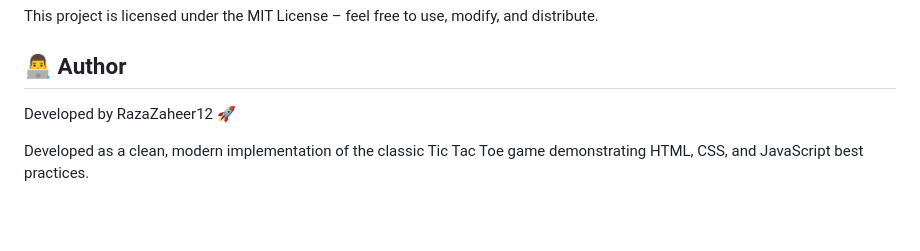
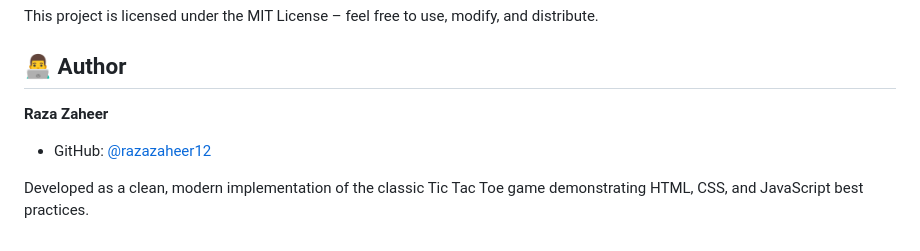
Before and after one commit to razazaheer12/Arcade-Craft-JS, a Markdown page: Arcade-Craft-JS/Tic-Tac-Toe/README.md, the part around the change. Rendered like a GitHub page; blank space fills up the shorter version.

Commit message:
Revise README for Tic Tac Toe game
Updated README to enhance game description, features, and author information.

```diff
--- a/Arcade-Craft-JS/Tic-Tac-Toe/README.md
+++ b/Arcade-Craft-JS/Tic-Tac-Toe/README.md
@@ -138,6 +138,7 @@ This project is licensed under the MIT License – feel free to use, modify, and
 
 ## 👨‍💻 Author
 
-Developed by RazaZaheer12 🚀
+**Raza Zaheer**
+* GitHub: [@razazaheer12](https://github.com/razazaheer12)
 
 Developed as a clean, modern implementation of the classic Tic Tac Toe game demonstrating HTML, CSS, and JavaScript best practices.
```
